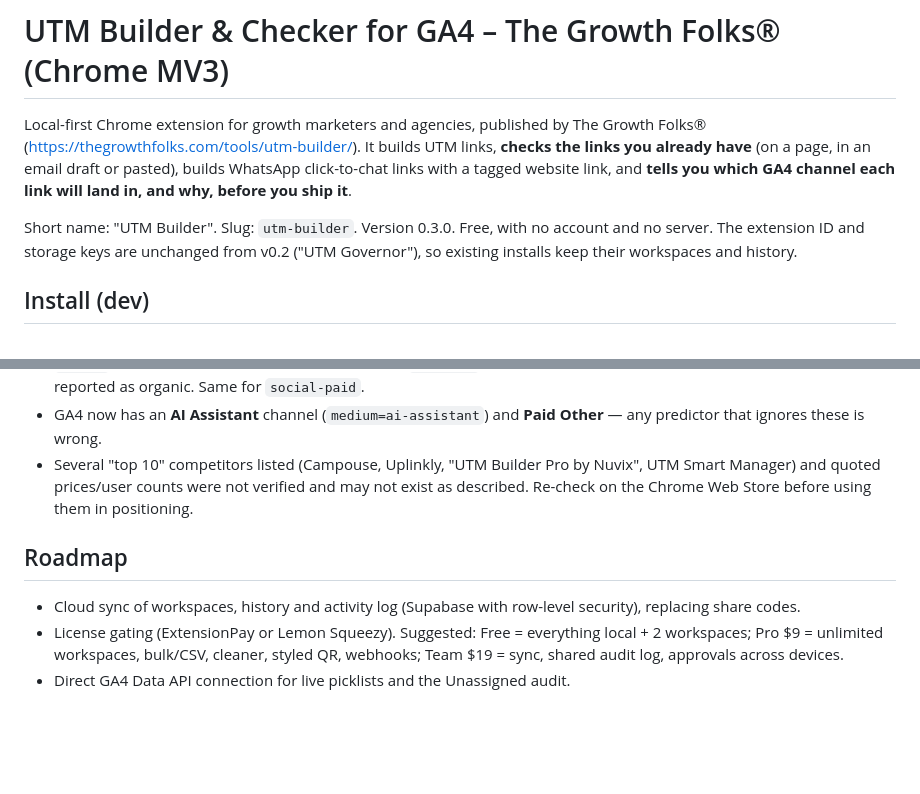
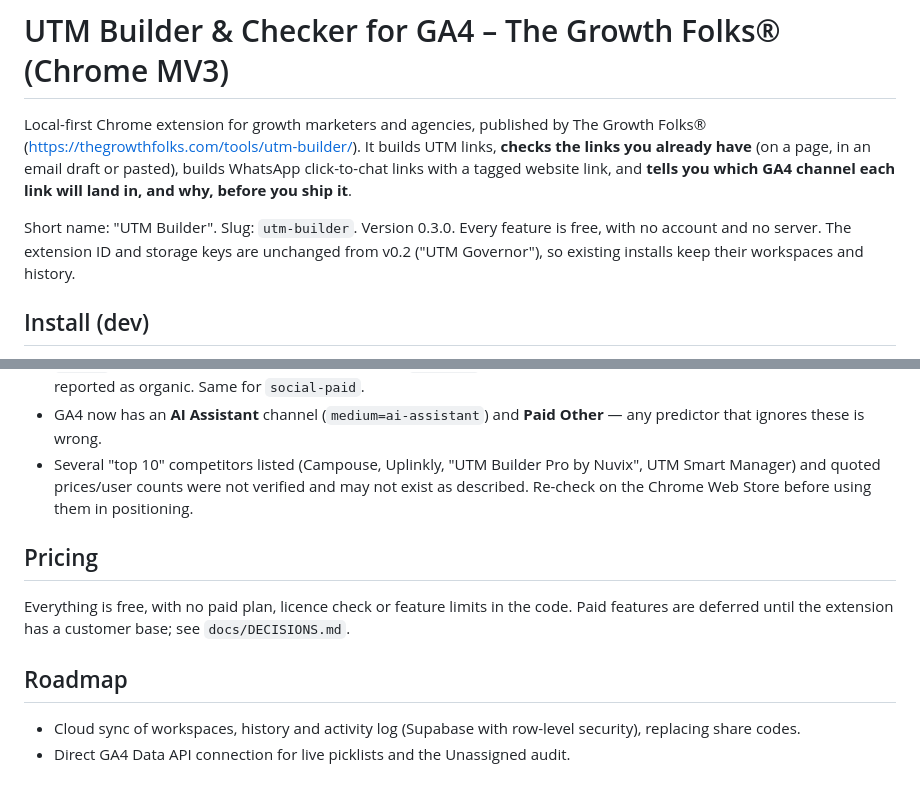
Before and after one commit to shadabkhansir/UTM-builder, a Markdown page: README.md, 2 parts joined by grey strips. Rendered like a GitHub page; blank space fills up the shorter version.

```diff
--- a/README.md
+++ b/README.md
@@ -2,7 +2,7 @@
 
 Local-first Chrome extension for growth marketers and agencies, published by The Growth Folks® (https://thegrowthfolks.com/tools/utm-builder/). It builds UTM links, **checks the links you already have** (on a page, in an email draft or pasted), builds WhatsApp click-to-chat links with a tagged website link, and **tells you which GA4 channel each link will land in, and why, before you ship it**.
 
-Short name: "UTM Builder". Slug: `utm-builder`. Version 0.3.0. Free, with no account and no server. The extension ID and storage keys are unchanged from v0.2 ("UTM Governor"), so existing installs keep their workspaces and history.
+Short name: "UTM Builder". Slug: `utm-builder`. Version 0.3.0. Every feature is free, with no account and no server. The extension ID and storage keys are unchanged from v0.2 ("UTM Governor"), so existing installs keep their workspaces and history.
 
 ## Install (dev)
 1. `chrome://extensions` → enable Developer mode → **Load unpacked** → select this folder.
@@ -64,7 +64,9 @@ Verified against Google's docs (support.google.com/analytics/answer/9756891) and
 - GA4 now has an **AI Assistant** channel (`medium=ai-assistant`) and **Paid Other** — any predictor that ignores these is wrong.
 - Several "top 10" competitors listed (Campouse, Uplinkly, "UTM Builder Pro by Nuvix", UTM Smart Manager) and quoted prices/user counts were not verified and may not exist as described. Re-check on the Chrome Web Store before using them in positioning.
 
+## Pricing
+Everything is free, with no paid plan, licence check or feature limits in the code. Paid features are deferred until the extension has a customer base; see `docs/DECISIONS.md`.
+
 ## Roadmap
 - Cloud sync of workspaces, history and activity log (Supabase with row-level security), replacing share codes.
-- License gating (ExtensionPay or Lemon Squeezy). Suggested: Free = everything local + 2 workspaces; Pro $9 = unlimited workspaces, bulk/CSV, cleaner, styled QR, webhooks; Team $19 = sync, shared audit log, approvals across devices.
 - Direct GA4 Data API connection for live picklists and the Unassigned audit.
```
Also changed, not shown: HANDOFF.md (+1 -1 lines), docs/DECISIONS.md (+4 -0 lines).
